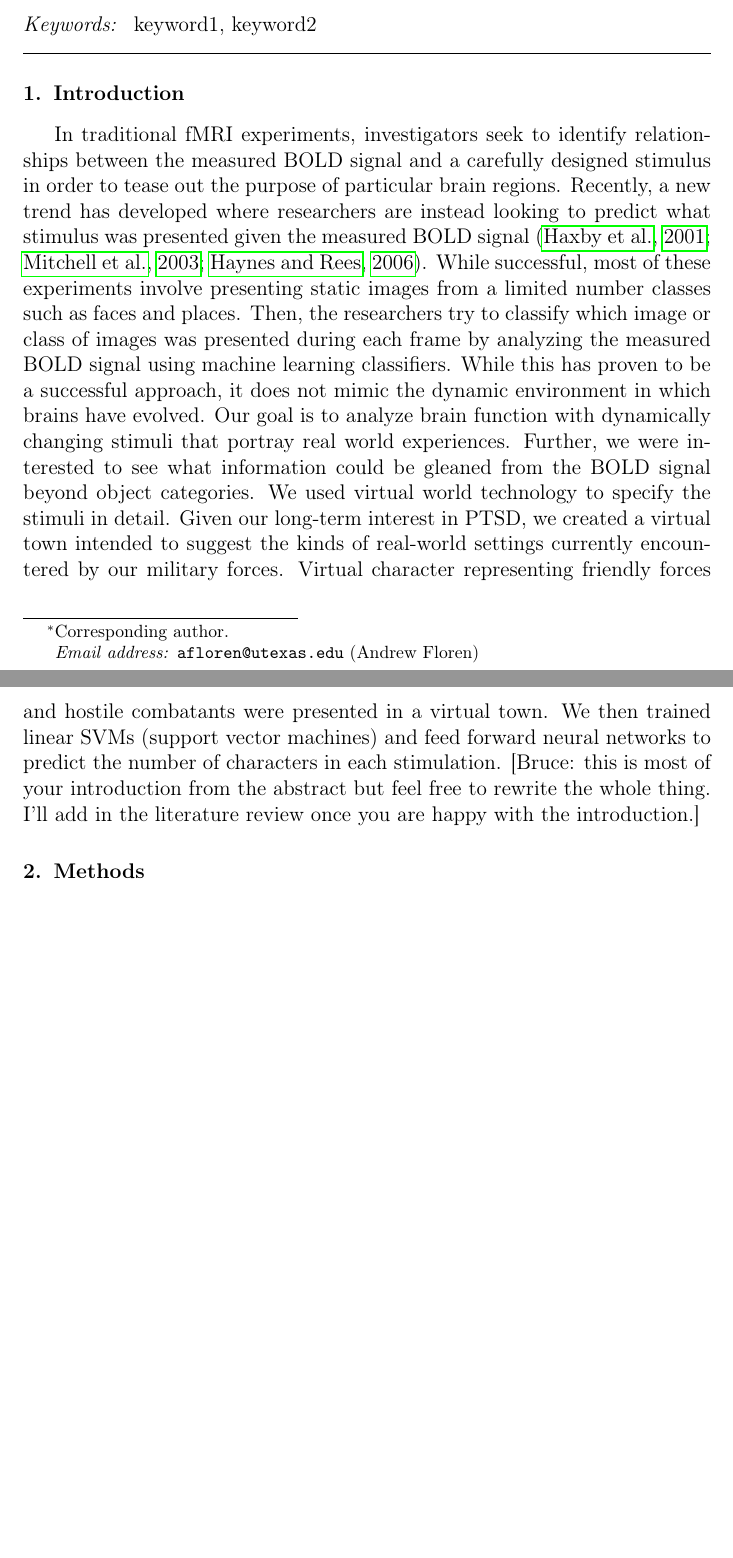
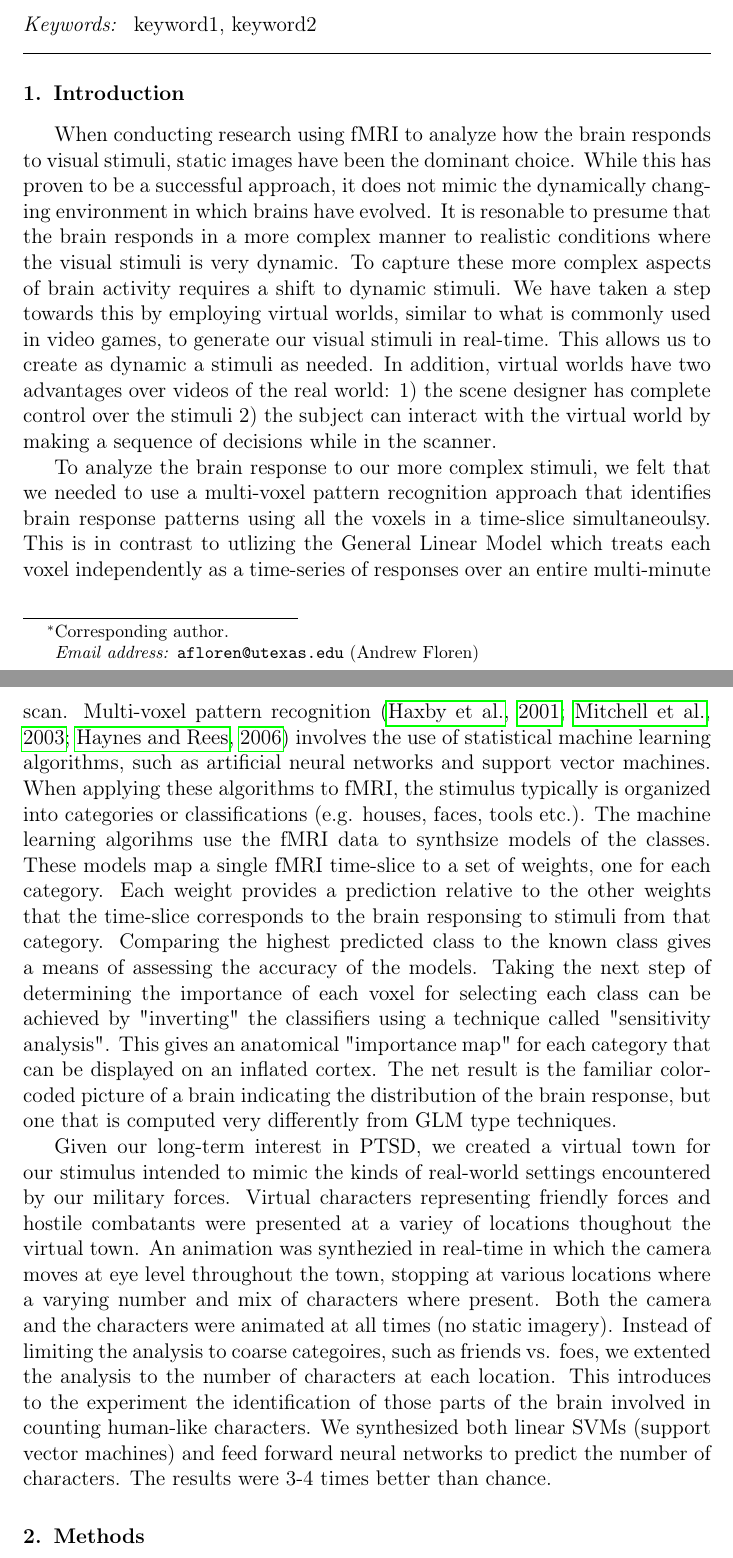
Before and after one commit to afloren/neurometrics-paper, a LaTeX paper (document.tex): two parts of pages 1 and 2 of 17 before the commit and two parts of pages 1 and 2 of 18 after it, joined at a grey line, cut so that both start at the same text, the shorter picture padded with empty space. Compiled offline with pdfLaTeX.

Commit message:
new intro

```diff
--- a/document.tex
+++ b/document.tex
@@ -44,18 +44,34 @@ keyword1 \sep keyword2
 \end{frontmatter}
 
 \section{Introduction}
-In traditional fMRI experiments, investigators seek to identify relationships between the measured BOLD signal and a carefully designed stimulus in order to tease out the purpose of particular brain regions.
-Recently, a new trend has developed where researchers are instead looking to predict what stimulus was presented given the measured BOLD signal \citep{Haxby2001,Mitchell2003,Haynes2006}.
-While successful, most of these experiments involve presenting static images from a limited number classes such as faces and places.
-Then, the researchers try to classify which image or class of images was presented during each frame by analyzing the measured BOLD signal using machine learning classifiers.
-While this has proven to be a successful approach, it does not mimic the dynamic environment in which brains have evolved.
-Our goal is to analyze brain function with dynamically changing stimuli that portray real world experiences.
-Further, we were interested to see what information could be gleaned from the BOLD signal beyond object categories.
-We used virtual world technology to specify the stimuli in detail.
-Given our long-term interest in PTSD, we created a virtual town intended to suggest the kinds of real-world settings currently encountered by our military forces.
-Virtual character representing friendly forces and hostile combatants were presented in a virtual town.
-We then trained linear SVMs (support vector machines) and feed forward neural networks to predict the number of characters in each stimulation.
-[Bruce: this is most of your introduction from the abstract but feel free to rewrite the whole thing. I'll add in the literature review once you are happy with the introduction.]
+When conducting research using fMRI to analyze how the brain responds to visual stimuli, static images have been  the dominant choice.
+While this has proven to be a successful approach, it does not mimic the dynamically changing environment in which brains have evolved.
+It is resonable to presume that the brain responds in a more complex manner to realistic conditions where the visual stimuli is very dynamic.
+To capture these more complex aspects of brain activity requires a shift to dynamic stimuli.
+We have taken a step towards this by employing virtual worlds, similar to what is commonly used in video games, to generate our visual stimuli in real-time.
+This allows us to create as dynamic a stimuli as needed.
+In addition, virtual worlds have two advantages over videos of the real world: 1) the scene designer has complete control over the stimuli 2) the subject can interact with the virtual world by making a sequence of decisions while in the scanner.
+
+To analyze the brain response to our more complex stimuli, we felt that we needed to use a multi-voxel pattern recognition approach that identifies brain response patterns using all the voxels in a time-slice simultaneoulsy.
+This is in contrast to utlizing the General Linear Model which treats each voxel independently as a time-series of responses over an entire multi-minute scan.
+Multi-voxel pattern recognition \citep{Haxby2001,Mitchell2003,Haynes2006} involves the use of statistical machine learning algorithms, such as artificial neural networks and support vector machines.
+When applying these algorithms to fMRI, the stimulus typically is organized into categories or classifications (e.g. houses, faces, tools etc.).
+The machine learning algorihms use the fMRI data to synthsize models of the classes.
+These models map a single fMRI time-slice to a set of weights, one for each category.
+Each weight provides a prediction relative to the other weights that the time-slice corresponds to the brain responsing to stimuli from that category.
+Comparing the highest predicted class to the known class gives a means of assessing the accuracy of the models.
+Taking the next step of determining the importance of each voxel for selecting each class can be achieved by "inverting" the classifiers using a technique called "sensitivity analysis".
+This gives an anatomical "importance map" for each category that can be displayed on an inflated cortex.
+The net result is the familiar color-coded picture of a brain indicating the distribution of the brain response, but one that is computed very differently from GLM type techniques.
+
+Given our long-term interest in PTSD, we created a virtual town for our stimulus intended to mimic the kinds of real-world settings encountered by our military forces.
+Virtual characters representing friendly forces and hostile combatants were presented at a variey of locations thoughout the virtual town.
+An animation was synthezied in real-time in which the camera moves at eye level throughout the town, stopping at various locations where a varying number and mix of characters where present.
+Both the camera and the characters were animated at all times (no static imagery).
+Instead of limiting the analysis to coarse categoires, such as friends vs. foes, we extented the analysis to the number of characters at each location.
+This introduces to the experiment the identification of those parts of the brain involved in counting human-like characters.
+We synthesized both linear SVMs (support vector machines) and feed forward neural networks to predict the number of characters.
+The results were 3-4 times better than chance.
 
 \section{Methods}
 
```
